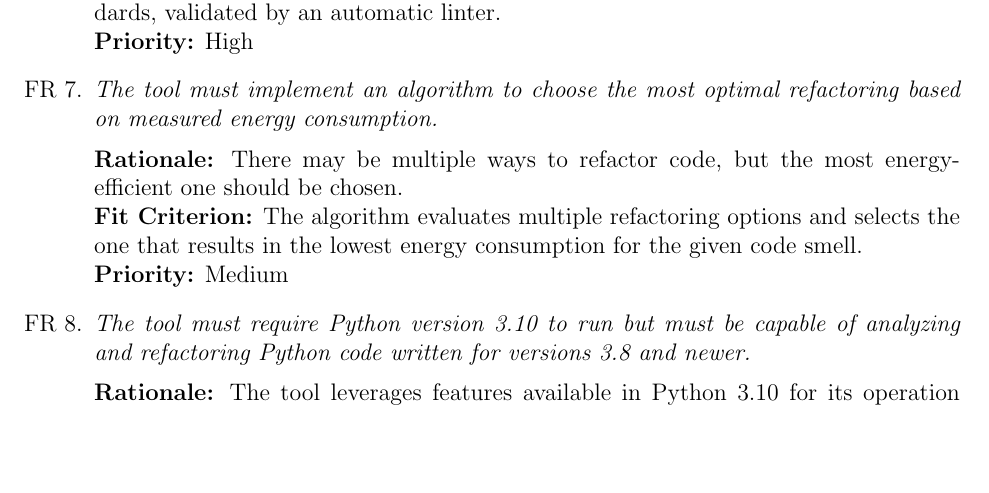
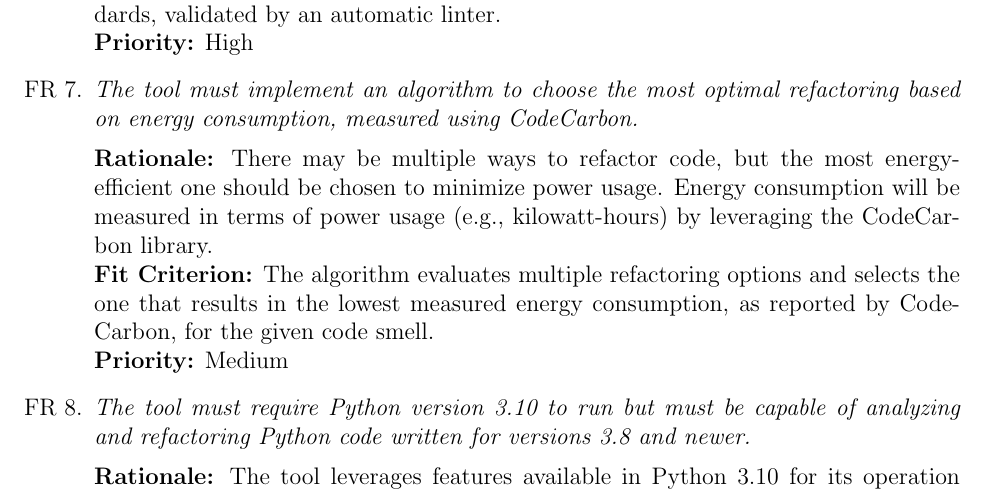
Before and after one commit to ssm-lab/capstone--source-code-optimizer, a LaTeX document (docs/SRS/SRS.tex): part of page 27 of 58, cut so that both start at the same text, the shorter picture padded with empty space. Compiled offline with pdfLaTeX.

Commit message:
Fixed Lowest Energy Consumption definition (#138)

```diff
--- a/docs/SRS/SRS.tex
+++ b/docs/SRS/SRS.tex
@@ -726,9 +726,9 @@ This subsection expands on the use cases listed in \hyperref[tab:puc]{Table 3},
     {\bf Rationale:} Refactored code must remain functional and error-free to ensure maintainability and usability.\\
     {\bf Fit Criterion:} The output code is syntactically correct and adheres to Python standards, validated by an automatic linter.\\
     {\bf Priority:} High
-    \item \emph{The tool must implement an algorithm to choose the most optimal refactoring based on measured energy consumption.}\\[2mm]
-    {\bf Rationale:} There may be multiple ways to refactor code, but the most energy-efficient one should be chosen.\\
-    {\bf Fit Criterion:} The algorithm evaluates multiple refactoring options and selects the one that results in the lowest energy consumption for the given code smell.\\
+    \item \emph{The tool must implement an algorithm to choose the most optimal refactoring based on energy consumption, measured using CodeCarbon.}\\[2mm]
+    {\bf Rationale:} There may be multiple ways to refactor code, but the most energy-efficient one should be chosen to minimize power usage. Energy consumption will be measured in terms of power usage (e.g., kilowatt-hours) by leveraging the CodeCarbon library.\\
+    {\bf Fit Criterion:} The algorithm evaluates multiple refactoring options and selects the one that results in the lowest measured energy consumption, as reported by CodeCarbon, for the given code smell.\\
     {\bf Priority:} Medium
     \item \emph{The tool must require Python version 3.10 to run but must be capable of analyzing and refactoring Python code written for versions 3.8 and newer.}\\[2mm]
     {\bf Rationale:} The tool leverages features available in Python 3.10 for its operation while ensuring compatibility with analyzing codebases written in Python 3.8 and 3.9, which are the most widely adopted recent major versions in use.\\
```
